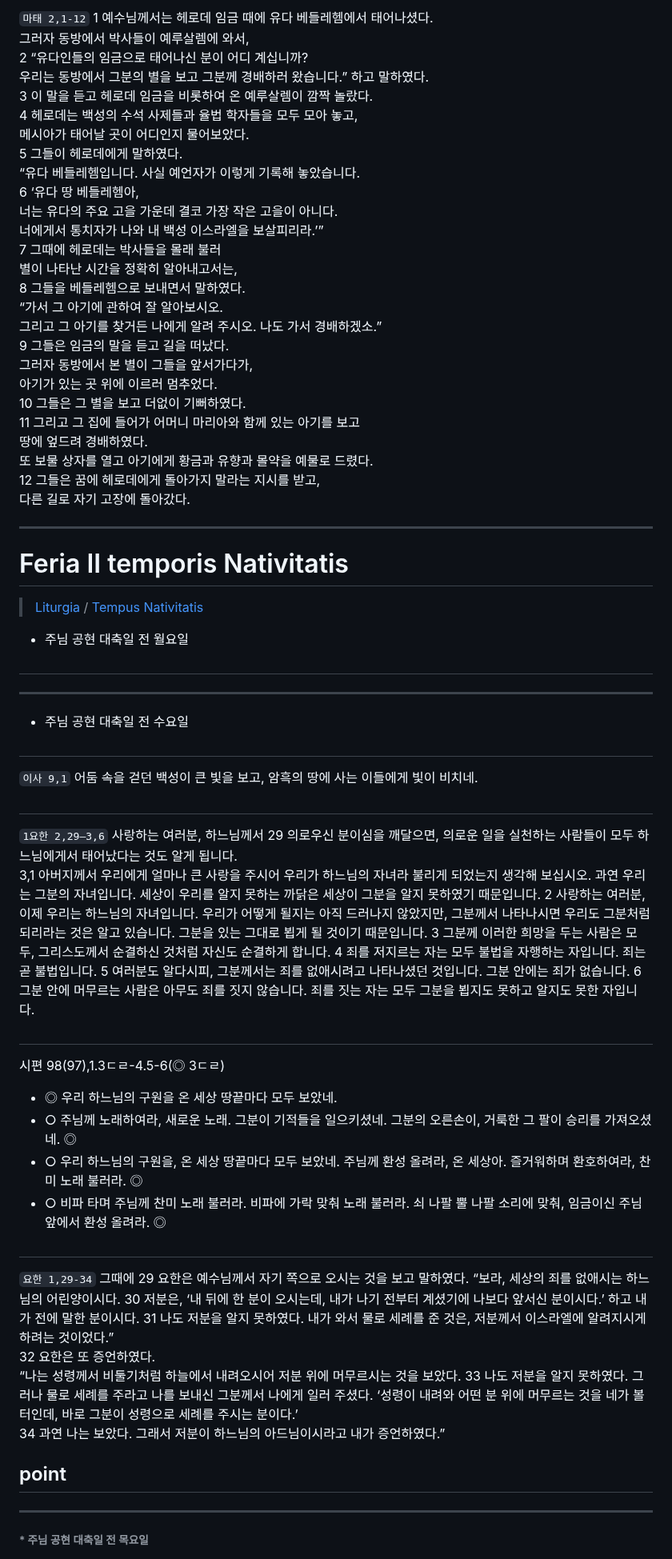
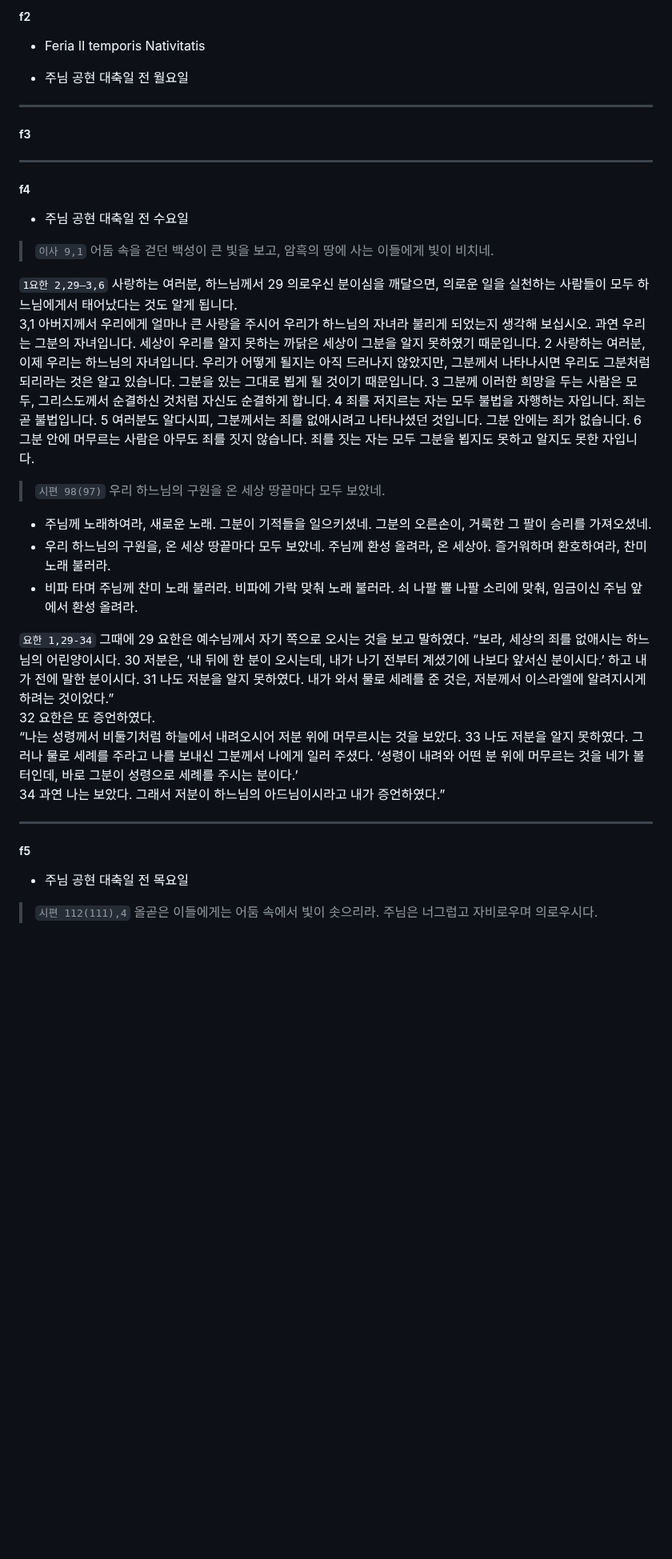
Before and after one commit to abcdmatrix1/abcdmatrix1.github.io, a Markdown page: lc/nativitatis/epiphany.md, the part around one of its changes. Shown at 80% size. GitHub-like rendering; blank space fills up the shorter version.

```diff
--- a/lc/nativitatis/epiphany.md
+++ b/lc/nativitatis/epiphany.md
@@ -130,51 +82,21 @@
-`마태 2,1-12` 1 예수님께서는 헤로데 임금 때에 유다 베들레헴에서 태어나셨다.
-그러자 동방에서 박사들이 예루살렘에 와서,
-2 “유다인들의 임금으로 태어나신 분이 어디 계십니까?
-우리는 동방에서 그분의 별을 보고 그분께 경배하러 왔습니다.” 하고 말하였다.
-3 이 말을 듣고 헤로데 임금을 비롯하여 온 예루살렘이 깜짝 놀랐다.
-4 헤로데는 백성의 수석 사제들과 율법 학자들을 모두 모아 놓고,
-메시아가 태어날 곳이 어디인지 물어보았다.
-5 그들이 헤로데에게 말하였다.
-“유다 베들레헴입니다. 사실 예언자가 이렇게 기록해 놓았습니다.
-6 ‘유다 땅 베들레헴아,
-너는 유다의 주요 고을 가운데 결코 가장 작은 고을이 아니다.
-너에게서 통치자가 나와 내 백성 이스라엘을 보살피리라.’”
-7 그때에 헤로데는 박사들을 몰래 불러
-별이 나타난 시간을 정확히 알아내고서는,
-8 그들을 베들레헴으로 보내면서 말하였다.
-“가서 그 아기에 관하여 잘 알아보시오.
-그리고 그 아기를 찾거든 나에게 알려 주시오. 나도 가서 경배하겠소.”
-9 그들은 임금의 말을 듣고 길을 떠났다.
-그러자 동방에서 본 별이 그들을 앞서가다가,
-아기가 있는 곳 위에 이르러 멈추었다.
-10 그들은 그 별을 보고 더없이 기뻐하였다.
-11 그리고 그 집에 들어가 어머니 마리아와 함께 있는 아기를 보고
-땅에 엎드려 경배하였다.
-또 보물 상자를 열고 아기에게 황금과 유향과 몰약을 예물로 드렸다.
-12 그들은 꿈에 헤로데에게 돌아가지 말라는 지시를 받고,
-다른 길로 자기 고장에 돌아갔다.
+##### f2
+- Feria II temporis Nativitatis
+* 주님 공현 대축일 전 월요일
 
 
 ----
 
-# Feria II temporis Nativitatis
-> [Liturgia](../../README.md) / [Tempus Nativitatis](../LN.md)
-* 주님 공현 대축일 전 월요일
 
-
-##
-
+##### f3
 
 
 ----
 
+##### f4
 * 주님 공현 대축일 전 수요일
 
+> `이사 9,1` 어둠 속을 걷던 백성이 큰 빛을 보고, 암흑의 땅에 사는 이들에게 빛이 비치네.
 
-##
-`이사 9,1` 어둠 속을 걷던 백성이 큰 빛을 보고, 암흑의 땅에 사는 이들에게 빛이 비치네.
-
-##
 `1요한 2,29―3,6` 사랑하는 여러분, 하느님께서 29 의로우신 분이심을 깨달으면, 의로운 일을 실천하는 사람들이 모두 하느님에게서 태어났다는 것도 알게 됩니다.
 3,1 아버지께서 우리에게 얼마나 큰 사랑을 주시어
 우리가 하느님의 자녀라 불리게 되었는지 생각해 보십시오.
@@ -194,14 +116,12 @@
 6 그분 안에 머무르는 사람은 아무도 죄를 짓지 않습니다.
 죄를 짓는 자는 모두 그분을 뵙지도 못하고 알지도 못한 자입니다.
 
-##
-시편 98(97),1.3ㄷㄹ-4.5-6(◎ 3ㄷㄹ)
-- ◎ 우리 하느님의 구원을 온 세상 땅끝마다 모두 보았네.
-- ○ 주님께 노래하여라, 새로운 노래. 그분이 기적들을 일으키셨네. 그분의 오른손이, 거룩한 그 팔이 승리를 가져오셨네. ◎
-- ○ 우리 하느님의 구원을, 온 세상 땅끝마다 모두 보았네. 주님께 환성 올려라, 온 세상아. 즐거워하며 환호하여라, 찬미 노래 불러라. ◎
-- ○ 비파 타며 주님께 찬미 노래 불러라. 비파에 가락 맞춰 노래 불러라. 쇠 나팔 뿔 나팔 소리에 맞춰, 임금이신 주님 앞에서 환성 올려라. ◎
+> `시편 98(97)` 우리 하느님의 구원을 온 세상 땅끝마다 모두 보았네.
+-  주님께 노래하여라, 새로운 노래. 그분이 기적들을 일으키셨네. 그분의 오른손이, 거룩한 그 팔이 승리를 가져오셨네.
+-  우리 하느님의 구원을, 온 세상 땅끝마다 모두 보았네. 주님께 환성 올려라, 온 세상아. 즐거워하며 환호하여라, 찬미 노래 불러라.
+-  비파 타며 주님께 찬미 노래 불러라. 비파에 가락 맞춰 노래 불러라. 쇠 나팔 뿔 나팔 소리에 맞춰, 임금이신 주님 앞에서 환성 올려라.
 
-##
+
 `요한 1,29-34` 그때에 29 요한은 예수님께서 자기 쪽으로 오시는 것을 보고 말하였다.
 “보라, 세상의 죄를 없애시는 하느님의 어린양이시다.
 30 저분은, ‘내 뒤에 한 분이 오시는데, 내가 나기 전부터 계셨기에 나보다 앞서신 분이시다.’ 하고 내가 전에 말한 분이시다.
@@ -212,11 +132,12 @@
 ‘성령이 내려와 어떤 분 위에 머무르는 것을 네가 볼 터인데, 바로 그분이 성령으로 세례를 주시는 분이다.’
 34 과연 나는 보았다. 그래서 저분이 하느님의 아드님이시라고 내가 증언하였다.”
 
-## point
-
 
 ----
 
-###### * 주님 공현 대축일 전 목요일
+##### f5
+* 주님 공현 대축일 전 목요일
+
+> `시편 112(111),4` 올곧은 이들에게는 어둠 속에서 빛이 솟으리라. 주님은 너그럽고 자비로우며 의로우시다.
 
 
```
Also changed, not shown: other parts of lc/nativitatis/epiphany.md (+51 -112 lines).
